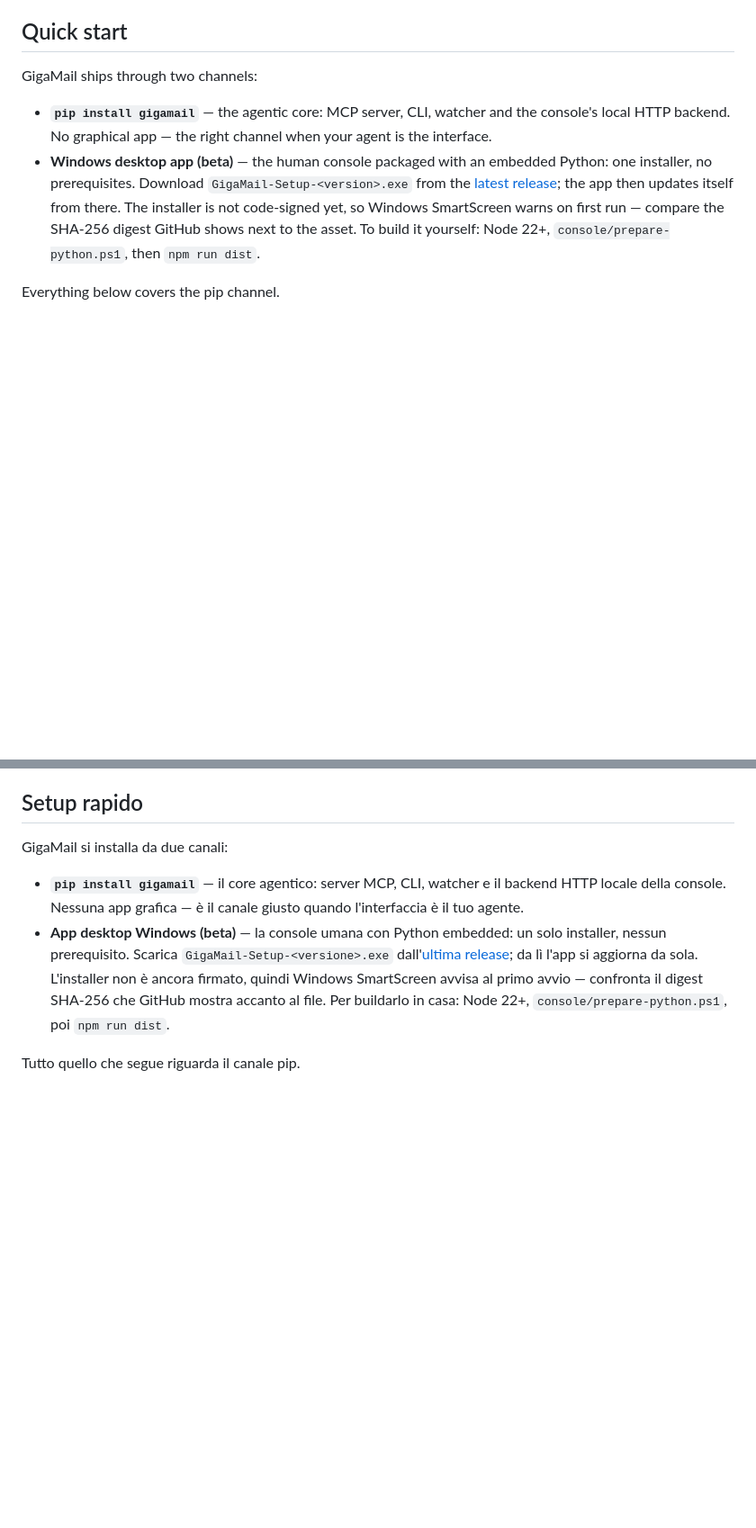
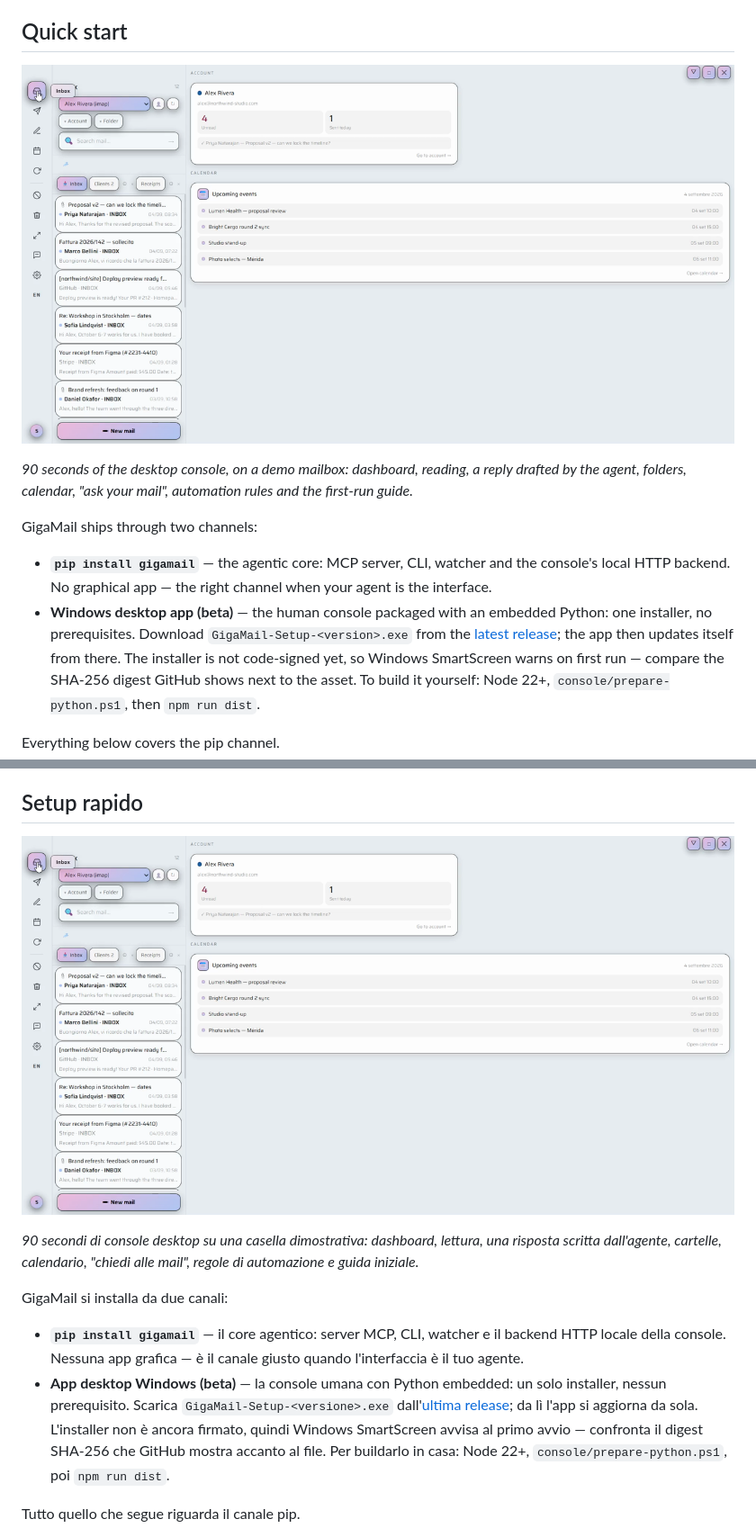
Before and after one commit to adecubed/gigamail, a Markdown page: README.md, 2 parts joined by grey strips. Shown at 90% size. Drawn GitHub-style; pictures changed too: docs/demo/poster.png (added); blank space fills up the shorter version.

```diff
--- a/README.md
+++ b/README.md
@@ -56,6 +56,10 @@ The human reviews and sends — or edits the instruction and regenerates.*
   accounts or read secrets
 
 ## Quick start
+
+[![Watch the 90-second demo of the desktop console](docs/demo/poster.png)](https://github.com/adecubed/gigamail/blob/main/docs/demo/gigamail-console-0.3.0.mp4)
+
+*90 seconds of the desktop console, on a demo mailbox: dashboard, reading, a reply drafted by the agent, folders, calendar, "ask your mail", automation rules and the first-run guide.*
 
 GigaMail ships through two channels:
 
@@ -261,6 +265,10 @@ rigenera.*
 
 ## Setup rapido
 
+[![Guarda la demo di 90 secondi della console](docs/demo/poster.png)](https://github.com/adecubed/gigamail/blob/main/docs/demo/gigamail-console-0.3.0.mp4)
+
+*90 secondi di console desktop su una casella dimostrativa: dashboard, lettura, una risposta scritta dall'agente, cartelle, calendario, "chiedi alle mail", regole di automazione e guida iniziale.*
+
 GigaMail si installa da due canali:
 
 - **`pip install gigamail`** — il core agentico: server MCP, CLI, watcher
```
Also changed, not shown: other parts of README.md (+4 -0 lines), CHANGELOG.md (+20 -0 lines), 9 other files.
